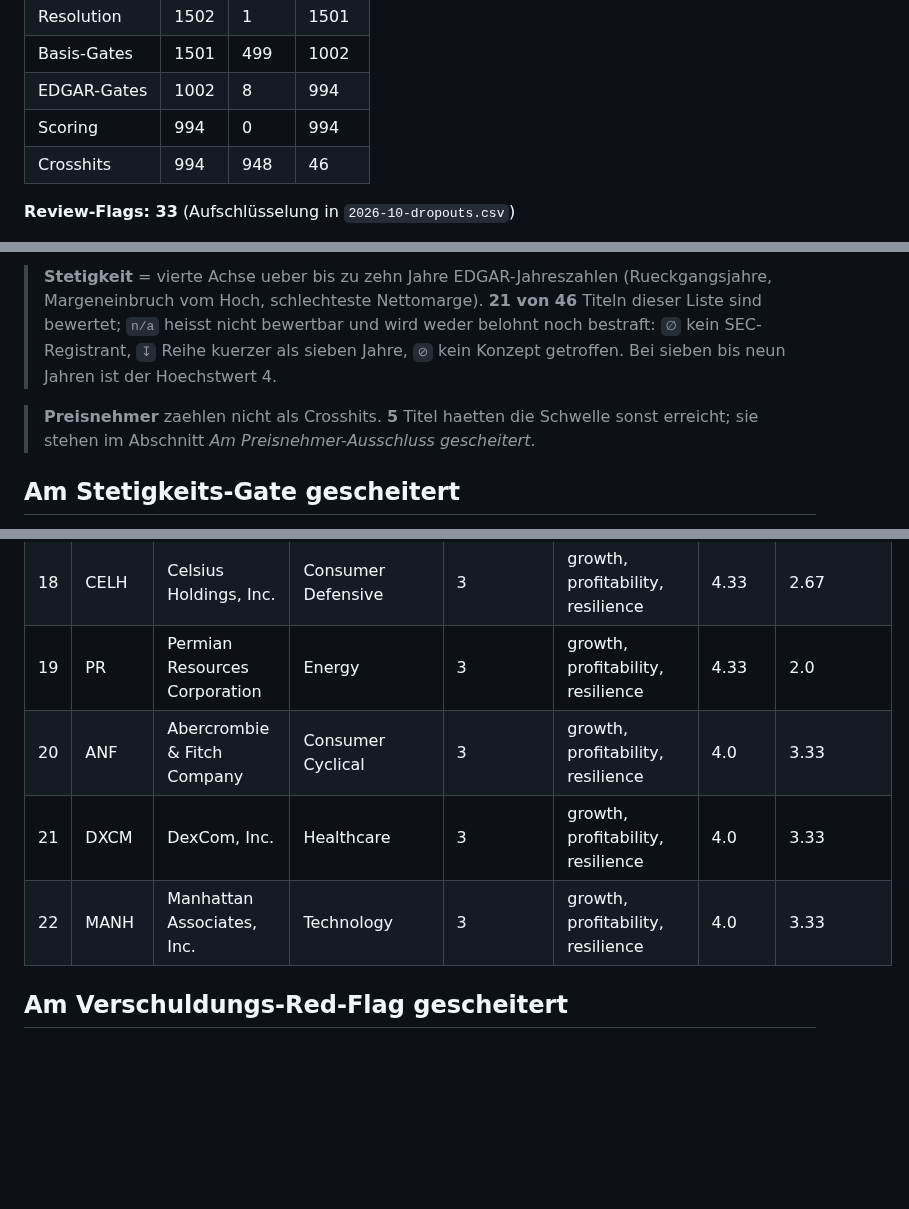
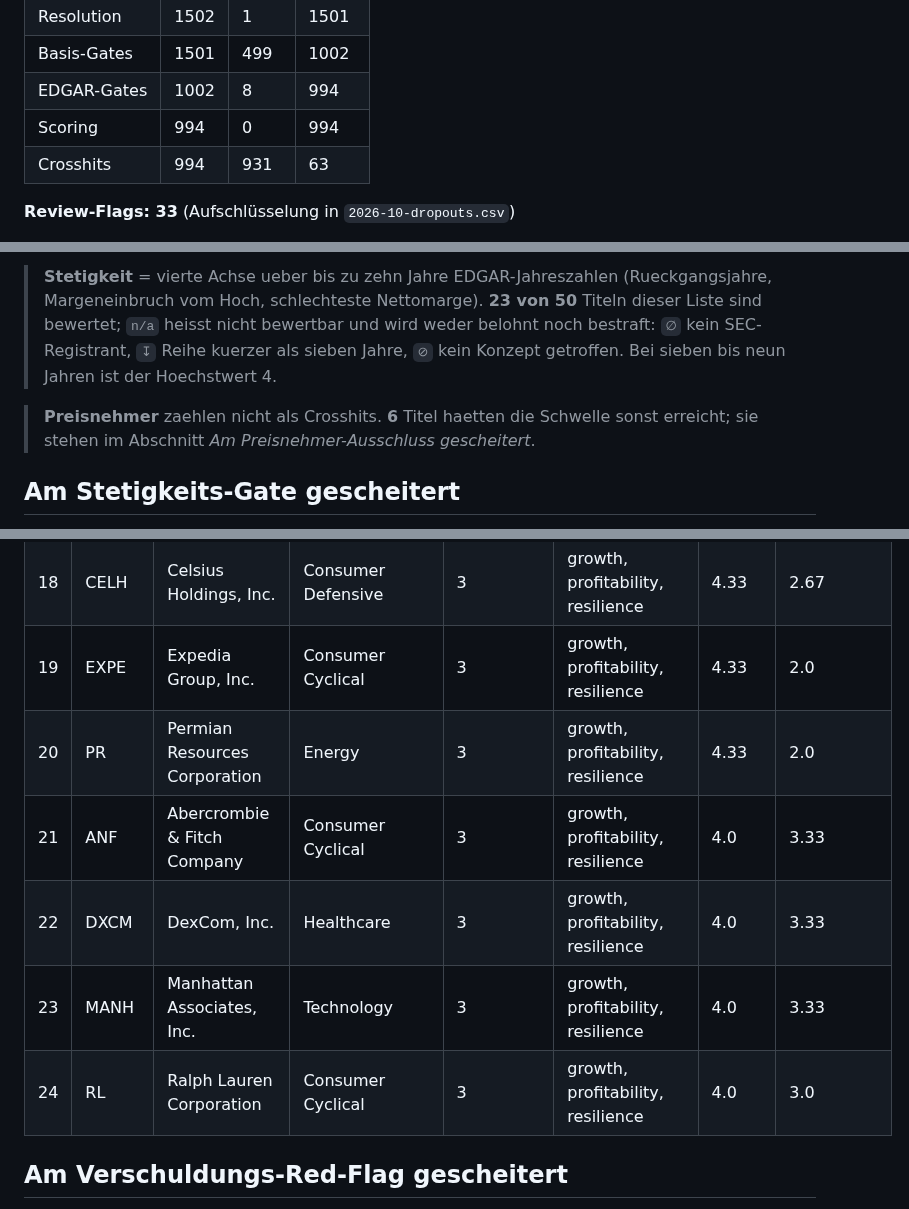
Before and after one commit to stnmllr/fisherscreen, a Markdown page: output/Universum/2026-10-Crosshits.md, 3 parts joined by grey strips. GitHub-like rendering; blank space fills up the shorter version.

Commit message:
chore: monthly screener output 2026-10 [skip ci]

```diff
--- a/output/Universum/2026-10-Crosshits.md
+++ b/output/Universum/2026-10-Crosshits.md
@@ -13,7 +13,7 @@
 | Basis-Gates | 1501 | 499 | 1002 |
 | EDGAR-Gates | 1002 | 8 | 994 |
 | Scoring | 994 | 0 | 994 |
-| Crosshits | 994 | 948 | 46 |
+| Crosshits | 994 | 931 | 63 |
 
 **Review-Flags: 33** (Aufschlüsselung in `2026-10-dropouts.csv`)
 
@@ -72,7 +76,7 @@
 
-> **Stetigkeit** = vierte Achse ueber bis zu zehn Jahre EDGAR-Jahreszahlen (Rueckgangsjahre, Margeneinbruch vom Hoch, schlechteste Nettomarge). **21 von 46** Titeln dieser Liste sind bewertet; `n/a` heisst nicht bewertbar und wird weder belohnt noch bestraft: `∅` kein SEC-Registrant, `↧` Reihe kuerzer als sieben Jahre, `⊘` kein Konzept getroffen. Bei sieben bis neun Jahren ist der Hoechstwert 4.
+> **Stetigkeit** = vierte Achse ueber bis zu zehn Jahre EDGAR-Jahreszahlen (Rueckgangsjahre, Margeneinbruch vom Hoch, schlechteste Nettomarge). **23 von 50** Titeln dieser Liste sind bewertet; `n/a` heisst nicht bewertbar und wird weder belohnt noch bestraft: `∅` kein SEC-Registrant, `↧` Reihe kuerzer als sieben Jahre, `⊘` kein Konzept getroffen. Bei sieben bis neun Jahren ist der Hoechstwert 4.
 
-> **Preisnehmer** zaehlen nicht als Crosshits. **5** Titel haetten die Schwelle sonst erreicht; sie stehen im Abschnitt *Am Preisnehmer-Ausschluss gescheitert*.
+> **Preisnehmer** zaehlen nicht als Crosshits. **6** Titel haetten die Schwelle sonst erreicht; sie stehen im Abschnitt *Am Preisnehmer-Ausschluss gescheitert*.
 
 ## Am Stetigkeits-Gate gescheitert
 
@@ -98,10 +102,12 @@
 | 16 | ADSK  | Autodesk, Inc. | Technology | 3 | growth, profitability, resilience | 4.33 | 3.67 |
 | 17 | AVGO  | Broadcom Inc. | Technology | 3 | growth, profitability, resilience | 4.33 | 3.33 |
 | 18 | CELH  | Celsius Holdings, Inc. | Consumer Defensive | 3 | growth, profitability, resilience | 4.33 | 2.67 |
-| 19 | PR  | Permian Resources Corporation | Energy | 3 | growth, profitability, resilience | 4.33 | 2.0 |
-| 20 | ANF  | Abercrombie & Fitch Company | Consumer Cyclical | 3 | growth, profitability, resilience | 4.0 | 3.33 |
-| 21 | DXCM  | DexCom, Inc. | Healthcare | 3 | growth, profitability, resilience | 4.0 | 3.33 |
-| 22 | MANH  | Manhattan Associates, Inc. | Technology | 3 | growth, profitability, resilience | 4.0 | 3.33 |
+| 19 | EXPE  | Expedia Group, Inc. | Consumer Cyclical | 3 | growth, profitability, resilience | 4.33 | 2.0 |
+| 20 | PR  | Permian Resources Corporation | Energy | 3 | growth, profitability, resilience | 4.33 | 2.0 |
+| 21 | ANF  | Abercrombie & Fitch Company | Consumer Cyclical | 3 | growth, profitability, resilience | 4.0 | 3.33 |
+| 22 | DXCM  | DexCom, Inc. | Healthcare | 3 | growth, profitability, resilience | 4.0 | 3.33 |
+| 23 | MANH  | Manhattan Associates, Inc. | Technology | 3 | growth, profitability, resilience | 4.0 | 3.33 |
+| 24 | RL  | Ralph Lauren Corporation | Consumer Cyclical | 3 | growth, profitability, resilience | 4.0 | 3.0 |
 
 ## Am Verschuldungs-Red-Flag gescheitert
 
```
Also changed, not shown: other parts of output/Universum/2026-10-Crosshits.md (+40 -35 lines).
